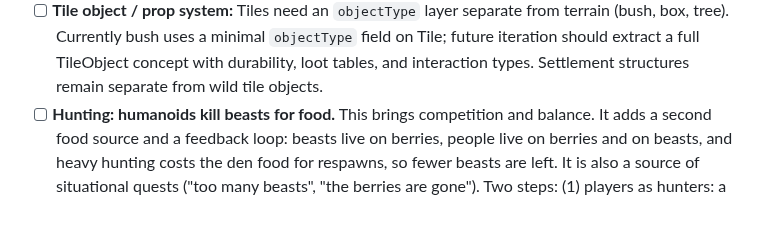
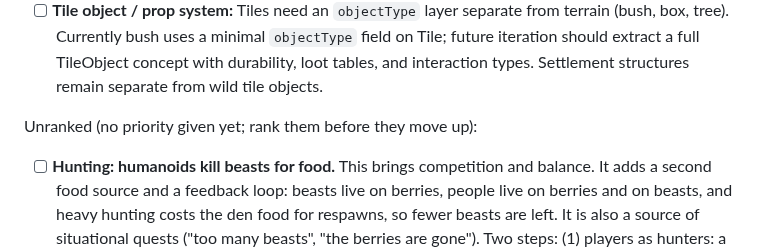
Before and after one commit to caasi/town-zero, a Markdown page: CLAUDE.md, the part around the change. Drawn GitHub-style; blank space fills up the shorter version.

Commit message:
docs: put the TODO entries with no priority in an Unranked section
The open list is in priority order, so appending entries at its end
ranked them lowest. The user gave no priority for hunting, game
settings, player names or communication as an action.

Co-Authored-By: Claude Opus 5.5 <noreply@anthropic.com>

```diff
--- a/CLAUDE.md
+++ b/CLAUDE.md
@@ -133,6 +133,9 @@ Open items are in priority order: first small items for the deployed game, then
 - [ ] **RPG look for players and NPCs.** Agents are drawn as plain shapes now (`client/src/renderer.ts`). Give PCs and NPCs an RPG look: sprites by role and faction, facing direction, and states such as dead, talking and roaring.
 - [ ] **Downed NPCs instead of removal.** Until then, `processRespawns` brings dead NPCs back after ~30s (a stopgap). When a town NPC is killed, do not remove it: it stays down, and a player or another NPC can carry it back to town and heal it there. The same must work for enemy NPCs that are not beasts. Beasts keep the current death.
 - [ ] **Tile object / prop system:** Tiles need an `objectType` layer separate from terrain (bush, box, tree). Currently bush uses a minimal `objectType` field on Tile; future iteration should extract a full TileObject concept with durability, loot tables, and interaction types. Settlement structures remain separate from wild tile objects.
+
+Unranked (no priority given yet; rank them before they move up):
+
 - [ ] **Hunting: humanoids kill beasts for food.** This brings competition and balance. It adds a second food source and a feedback loop: beasts live on berries, people live on berries and on beasts, and heavy hunting costs the den food for respawns, so fewer beasts are left. It is also a source of situational quests ("too many beasts", "the berries are gone"). Two steps: (1) players as hunters: a dead beast leaves food that can be gathered, a limited amount that does not grow back (reuse the resource amount on tiles); no new role. (2) NPC hunters later: village NPCs are not driven by Jev now, so this needs an option list for humanoid NPCs (hunt, bring meat home, flee); it is related to downed NPCs and the quest system. **Fix the respawn rule first:** a den with no live beast respawns one free, so once players can hunt, killing all beasts would give free food every ~30s. Choosing the new rule (no respawn without food, so the den dies out; or a longer wait) is a gameplay decision.
 - [ ] **Game settings in the deploy settings.** Sooner or later, the hard-coded settings (for example in `shared/src/constants.ts`, and the constants at the top of modules such as `jev-controller.ts`) should be part of the deploy settings.
 - [ ] **Player names.** A player can name their PC, and other players can see that name.
```
